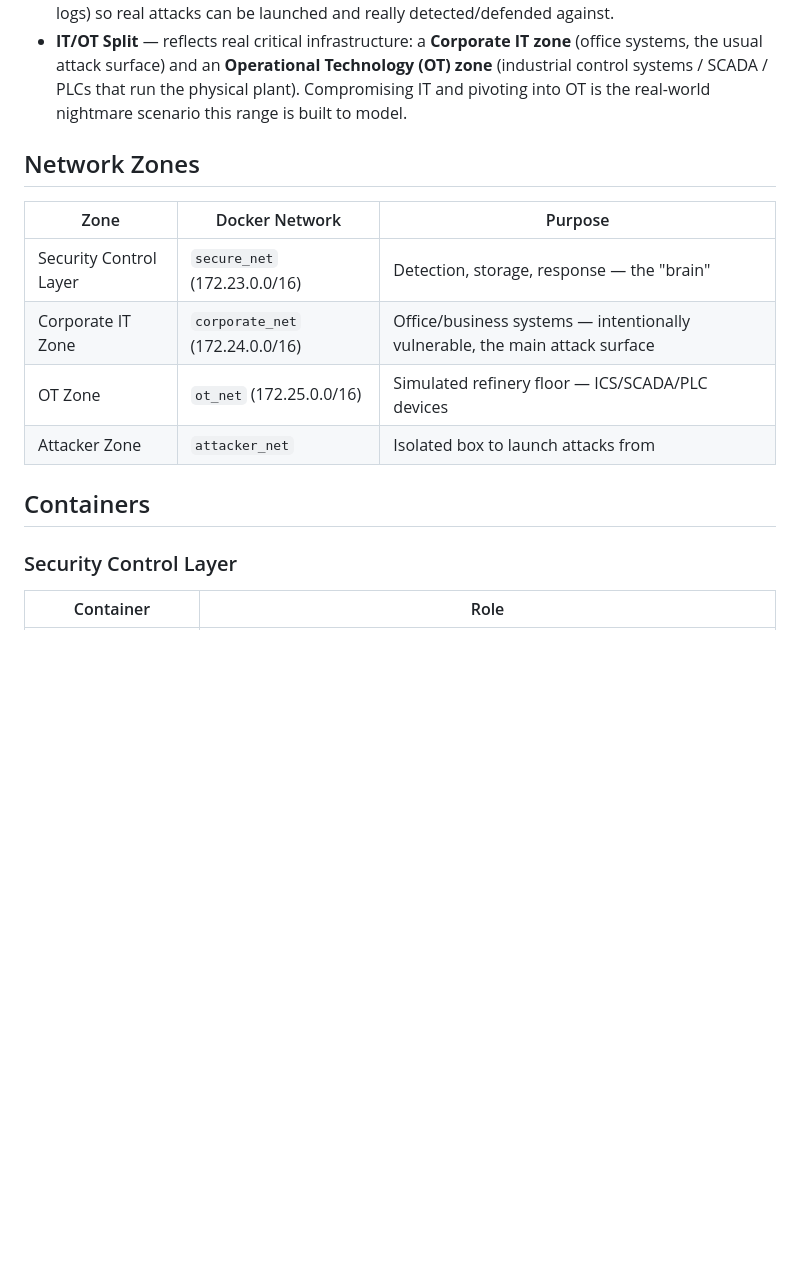
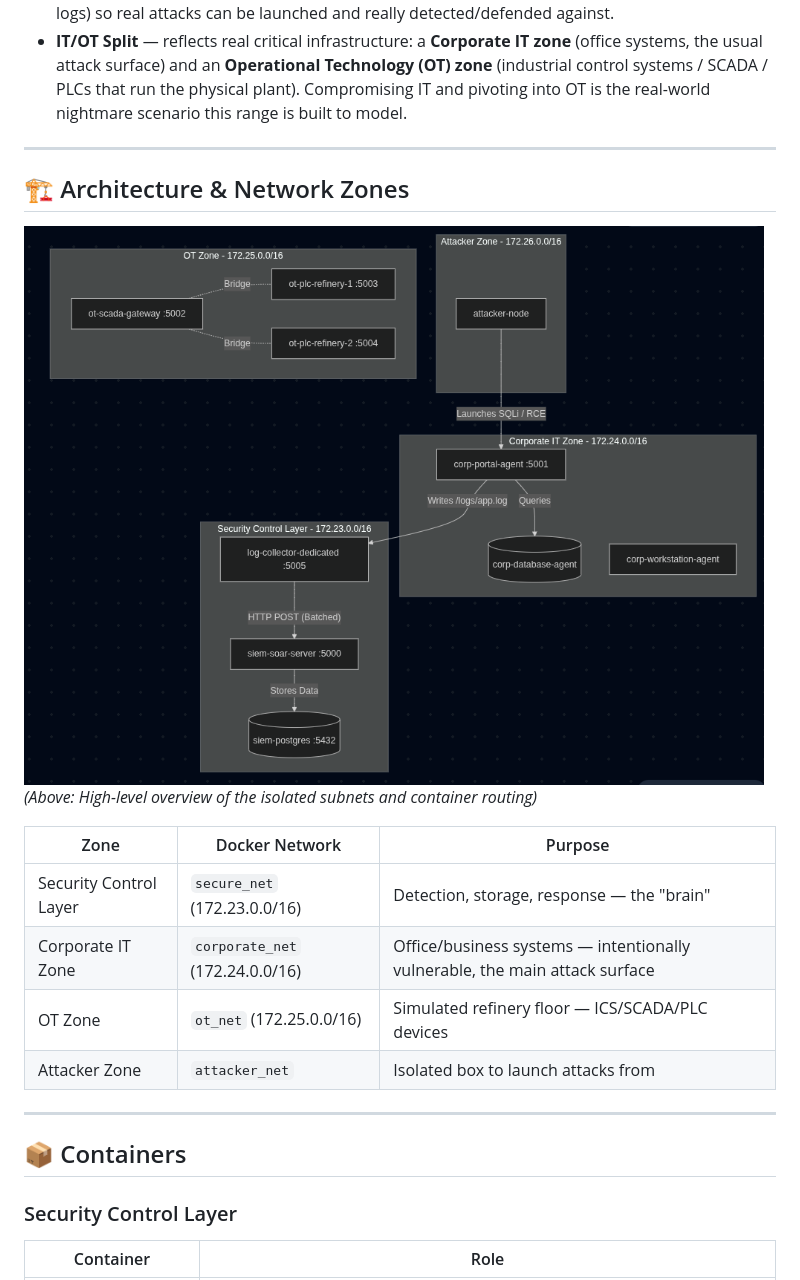
Before and after one commit to Gibberlin/GotXA, a Markdown page: README.md, the part around one of its changes. Rendered like a GitHub page; pictures changed too: images/image.png (added); blank space fills up the shorter version.

```diff
--- a/README.md
+++ b/README.md
@@ -9,7 +10,12 @@ A self-contained Docker environment that simulates a critical infrastructure org
 - **Cyber Range** — a safe, isolated environment with *real* vulnerable software (not fake/simulated logs) so real attacks can be launched and really detected/defended against.
 - **IT/OT Split** — reflects real critical infrastructure: a **Corporate IT zone** (office systems, the usual attack surface) and an **Operational Technology (OT) zone** (industrial control systems / SCADA / PLCs that run the physical plant). Compromising IT and pivoting into OT is the real-world nightmare scenario this range is built to model.
 
-## Network Zones
+---
+
+## 🏗️ Architecture & Network Zones
+
+![Architecture Diagram](./images/image.png/)
+*(Above: High-level overview of the isolated subnets and container routing)*
 
 | Zone | Docker Network | Purpose |
 |---|---|---|
@@ -18,7 +24,9 @@ A self-contained Docker environment that simulates a critical infrastructure org
 | OT Zone | `ot_net` (172.25.0.0/16) | Simulated refinery floor — ICS/SCADA/PLC devices |
 | Attacker Zone | `attacker_net` | Isolated box to launch attacks from |
 
-## Containers
+---
+
+## 📦 Containers
 
 ### Security Control Layer
 | Container | Role |
```
Also changed, not shown: other parts of README.md (+14 -13 lines), images/attack.png (added), 1 other file.
